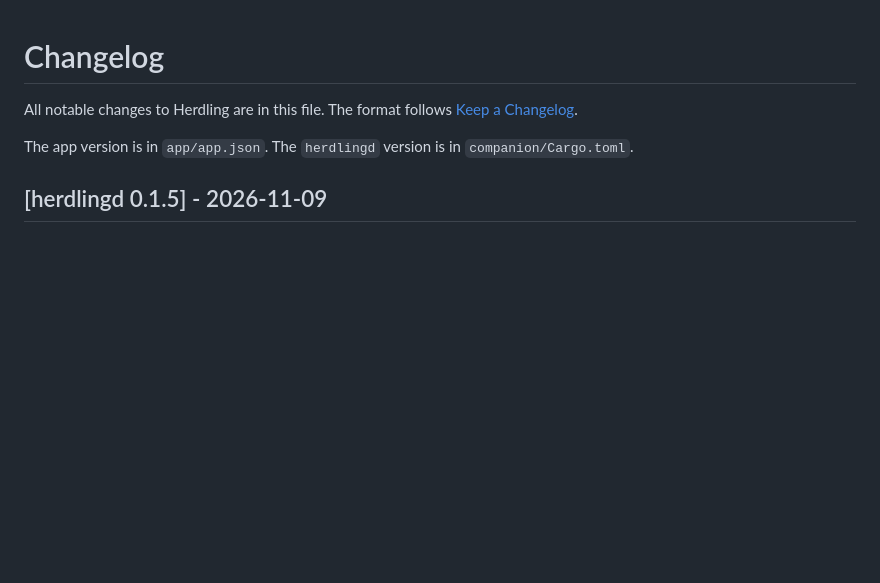
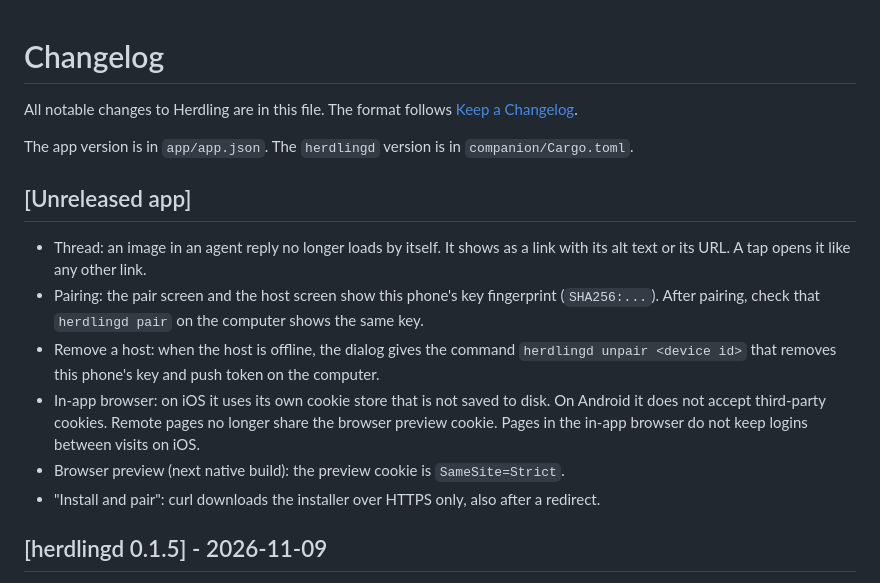
Before and after one commit to zog-tech/herdling, a Markdown page: CHANGELOG.md, the part around the change. GitHub-like rendering; blank space fills up the shorter version.

Commit message:
docs: changelog for the app security fixes
Co-Authored-By: Claude Opus 5.5 <noreply@anthropic.com>

```diff
--- a/CHANGELOG.md
+++ b/CHANGELOG.md
@@ -4,6 +4,20 @@ All notable changes to Herdling are in this file. The format follows
 [Keep a Changelog](https://keepachangelog.com/en/1.1.0/).
 
 The app version is in `app/app.json`. The `herdlingd` version is in `companion/Cargo.toml`.
+
+## [Unreleased app]
+
+- Thread: an image in an agent reply no longer loads by itself. It shows as a link with its alt
+  text or its URL. A tap opens it like any other link.
+- Pairing: the pair screen and the host screen show this phone's key fingerprint
+  (`SHA256:...`). After pairing, check that `herdlingd pair` on the computer shows the same key.
+- Remove a host: when the host is offline, the dialog gives the command `herdlingd unpair <device id>`
+  that removes this phone's key and push token on the computer.
+- In-app browser: on iOS it uses its own cookie store that is not saved to disk. On Android it
+  does not accept third-party cookies. Remote pages no longer share the browser preview cookie.
+  Pages in the in-app browser do not keep logins between visits on iOS.
+- Browser preview (next native build): the preview cookie is `SameSite=Strict`.
+- "Install and pair": curl downloads the installer over HTTPS only, also after a redirect.
 
 ## [herdlingd 0.1.5] - 2026-11-09
 
```
